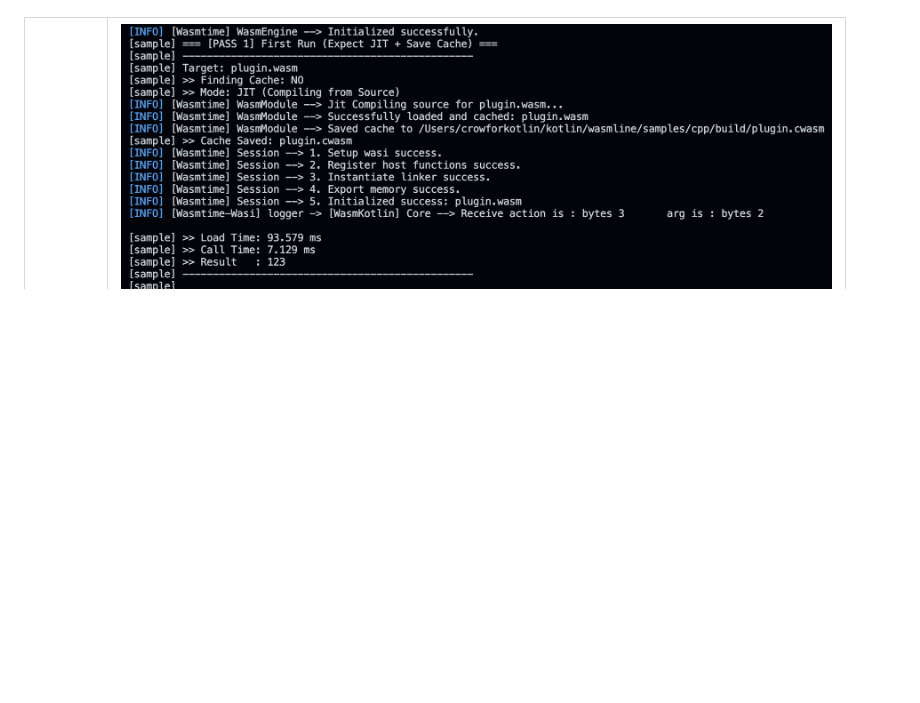
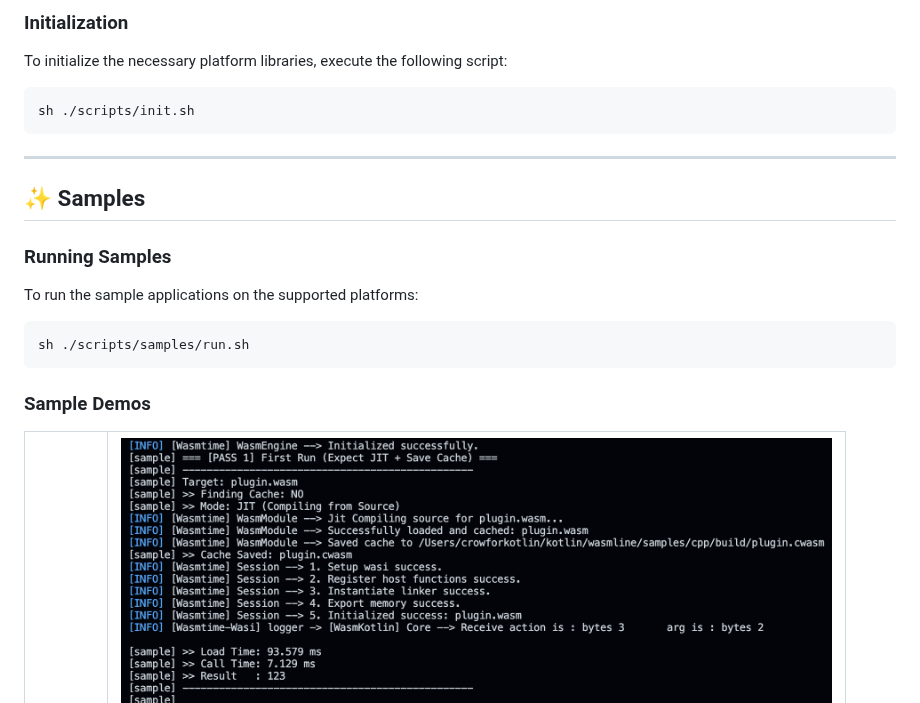
Before and after one commit to crowforkotlin/wasmline, a Markdown page: README.md, the part around one of its changes. Rendered like a GitHub page; blank space fills up the shorter version.

````diff
--- a/README.md
+++ b/README.md
@@ -10,3 +56,22 @@
+### Initialization
+To initialize the necessary platform libraries, execute the following script:
+
+```bash
+sh ./scripts/init.sh
+```
+***
+
+## ✨ Samples
+
+### Running Samples
+
+To run the sample applications on the supported platforms:
+
+```bash
+sh ./scripts/samples/run.sh
+```
+
+### Sample Demos
 <table>
 	<tr>
 		<td align="center"><img src="docs/images/android_sample.png"></td>
````
Also changed, not shown: other parts of README.md (+64 -10 lines), README_zh.md (added, +108 -0 lines), docs/images/architecture.png (added), docs/images/kotlin_support.png (added).
